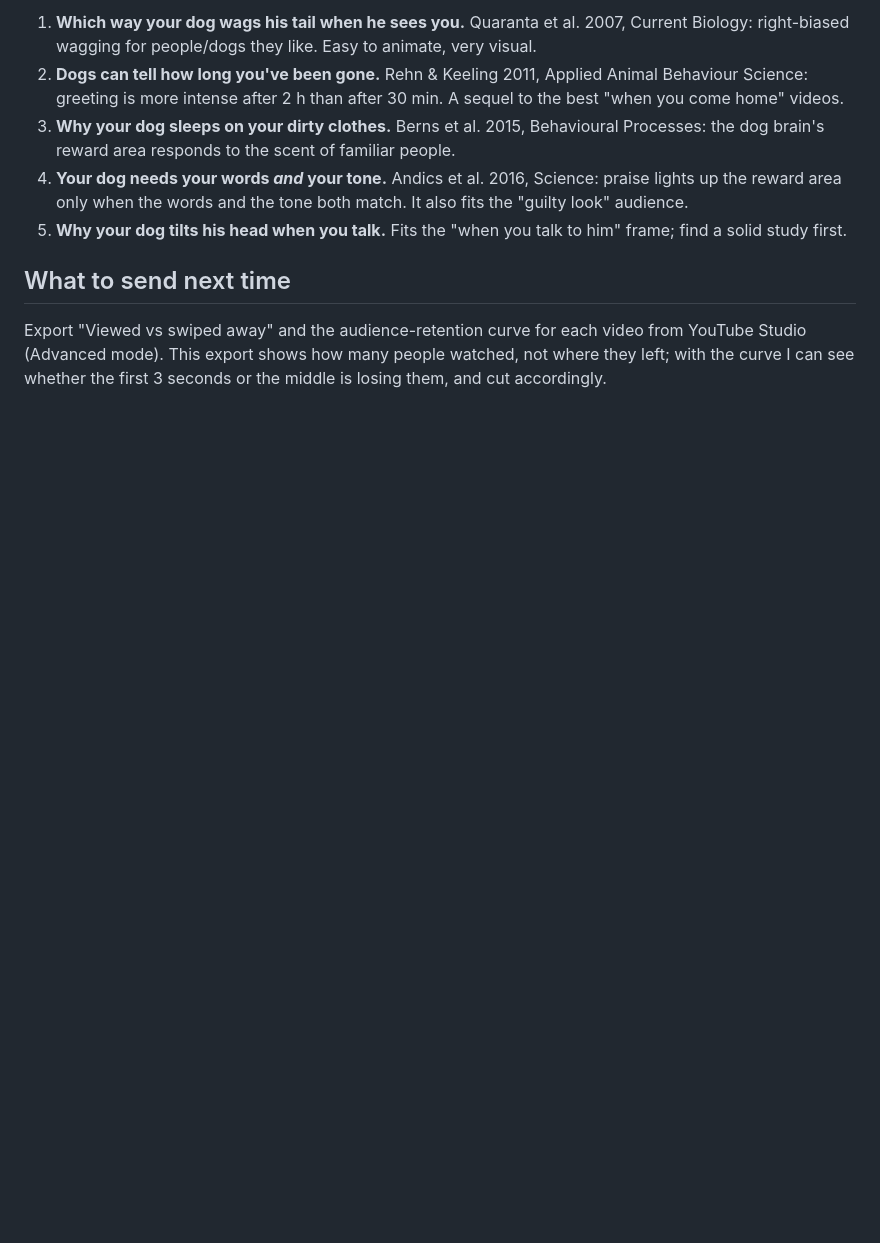
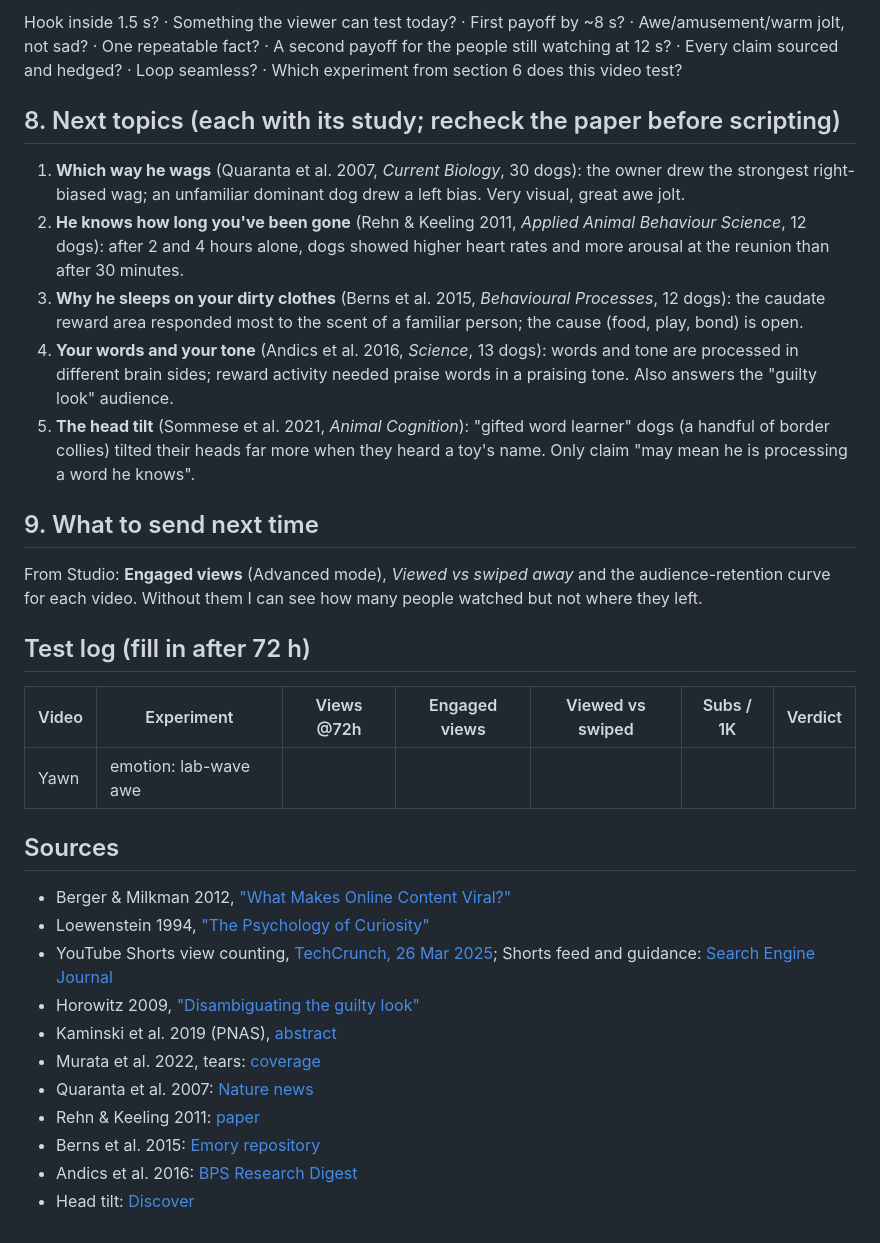
Before and after one commit to leonardoediting2006-ops/notion-clone, a Markdown page: scripts/FORMULA.md, the part around one of its changes. GitHub-like rendering; blank space fills up the shorter version.

```diff
--- a/scripts/FORMULA.md
+++ b/scripts/FORMULA.md
@@ -70,16 +105,43 @@ The title helps search and "suggested" only, so don't spend time on A/B testing
 
-1. **Which way your dog wags his tail when he sees you.** Quaranta et al. 2007, Current Biology: right-biased wagging
-   for people/dogs they like. Easy to animate, very visual.
-2. **Dogs can tell how long you've been gone.** Rehn & Keeling 2011, Applied Animal Behaviour Science: greeting is
-   more intense after 2 h than after 30 min. A sequel to the best "when you come home" videos.
-3. **Why your dog sleeps on your dirty clothes.** Berns et al. 2015, Behavioural Processes: the dog brain's reward
-   area responds to the scent of familiar people.
-4. **Your dog needs your words *and* your tone.** Andics et al. 2016, Science: praise lights up the reward area only
-   when the words and the tone both match. It also fits the "guilty look" audience.
-5. **Why your dog tilts his head when you talk.** Fits the "when you talk to him" frame; find a solid study first.
+Hook inside 1.5 s? · Something the viewer can test today? · First payoff by ~8 s? · Awe/amusement/warm jolt, not sad? ·
+One repeatable fact? · A second payoff for the people still watching at 12 s? · Every claim sourced and hedged? ·
+Loop seamless? · Which experiment from section 6 does this video test?
 
-## What to send next time
+## 8. Next topics (each with its study; recheck the paper before scripting)
 
-Export "Viewed vs swiped away" and the audience-retention curve for each video from YouTube Studio (Advanced mode).
-This export shows how many people watched, not where they left; with the curve I can see whether the first 3 seconds
-or the middle is losing them, and cut accordingly.
+1. **Which way he wags** (Quaranta et al. 2007, *Current Biology*, 30 dogs): the owner drew the strongest right-biased
+   wag; an unfamiliar dominant dog drew a left bias. Very visual, great awe jolt.
+2. **He knows how long you've been gone** (Rehn & Keeling 2011, *Applied Animal Behaviour Science*, 12 dogs): after 2 and
+   4 hours alone, dogs showed higher heart rates and more arousal at the reunion than after 30 minutes.
+3. **Why he sleeps on your dirty clothes** (Berns et al. 2015, *Behavioural Processes*, 12 dogs): the caudate reward area
+   responded most to the scent of a familiar person; the cause (food, play, bond) is open.
+4. **Your words and your tone** (Andics et al. 2016, *Science*, 13 dogs): words and tone are processed in different
+   brain sides; reward activity needed praise words in a praising tone. Also answers the "guilty look" audience.
+5. **The head tilt** (Sommese et al. 2021, *Animal Cognition*): "gifted word learner" dogs (a handful of border collies)
+   tilted their heads far more when they heard a toy's name. Only claim "may mean he is processing a word he knows".
+
+## 9. What to send next time
+
+From Studio: **Engaged views** (Advanced mode), *Viewed vs swiped away* and the audience-retention curve for each video.
+Without them I can see how many people watched but not where they left.
+
+## Test log (fill in after 72 h)
+
+| Video | Experiment | Views @72h | Engaged views | Viewed vs swiped | Subs / 1K | Verdict |
+|---|---|---|---|---|---|---|
+| Yawn | emotion: lab-wave awe | | | | | |
+
+## Sources
+
+- Berger & Milkman 2012, ["What Makes Online Content Viral?"](https://faculty.wharton.upenn.edu/wp-content/uploads/2011/11/Virality.pdf)
+- Loewenstein 1994, ["The Psychology of Curiosity"](https://stafforini.com/works/loewenstein-1994-psychology-curiosity-review/)
+- YouTube Shorts view counting, [TechCrunch, 26 Mar 2025](https://techcrunch.com/2025/03/26/youtube-is-changing-how-youtube-shorts-views-are-counted);
+  Shorts feed and guidance: [Search Engine Journal](https://searchenginejournal.com/youtube-explains-how-shorts-algorithm-works/494953)
+- Horowitz 2009, ["Disambiguating the guilty look"](https://barnard.edu/sites/default/files/inline-files/Disambiguating%20the%20guilty%20look.pdf)
+- Kaminski et al. 2019 (PNAS), [abstract](https://irep.ntu.ac.uk/id/eprint/41286)
+- Murata et al. 2022, tears: [coverage](https://earth.com/news/dogs-cry-tears-of-joy-when-reunited-with-their-owners)
+- Quaranta et al. 2007: [Nature news](https://www.nature.com/news/2007/070319/full/news070319-6.html)
+- Rehn & Keeling 2011: [paper](https://slunik.slu.se/kursfiler/DO0031/40007.1213/The_effect_of_time_left_alone_at_home_on_dog_welfare.pdf)
+- Berns et al. 2015: [Emory repository](https://open.library.emory.edu/concern/publications/64151c64-9574-4f3e-8de7-4b577f7f846e)
+- Andics et al. 2016: [BPS Research Digest](https://bps.org.uk/research-digest/brain-scan-study-reveals-dogs-attend-word-meaning-not-just-intonation)
+- Head tilt: [Discover](https://www.discovermagazine.com/why-do-dogs-tilt-their-heads-to-one-side-44903)
```
Also changed, not shown: other parts of scripts/FORMULA.md (+85 -50 lines).
